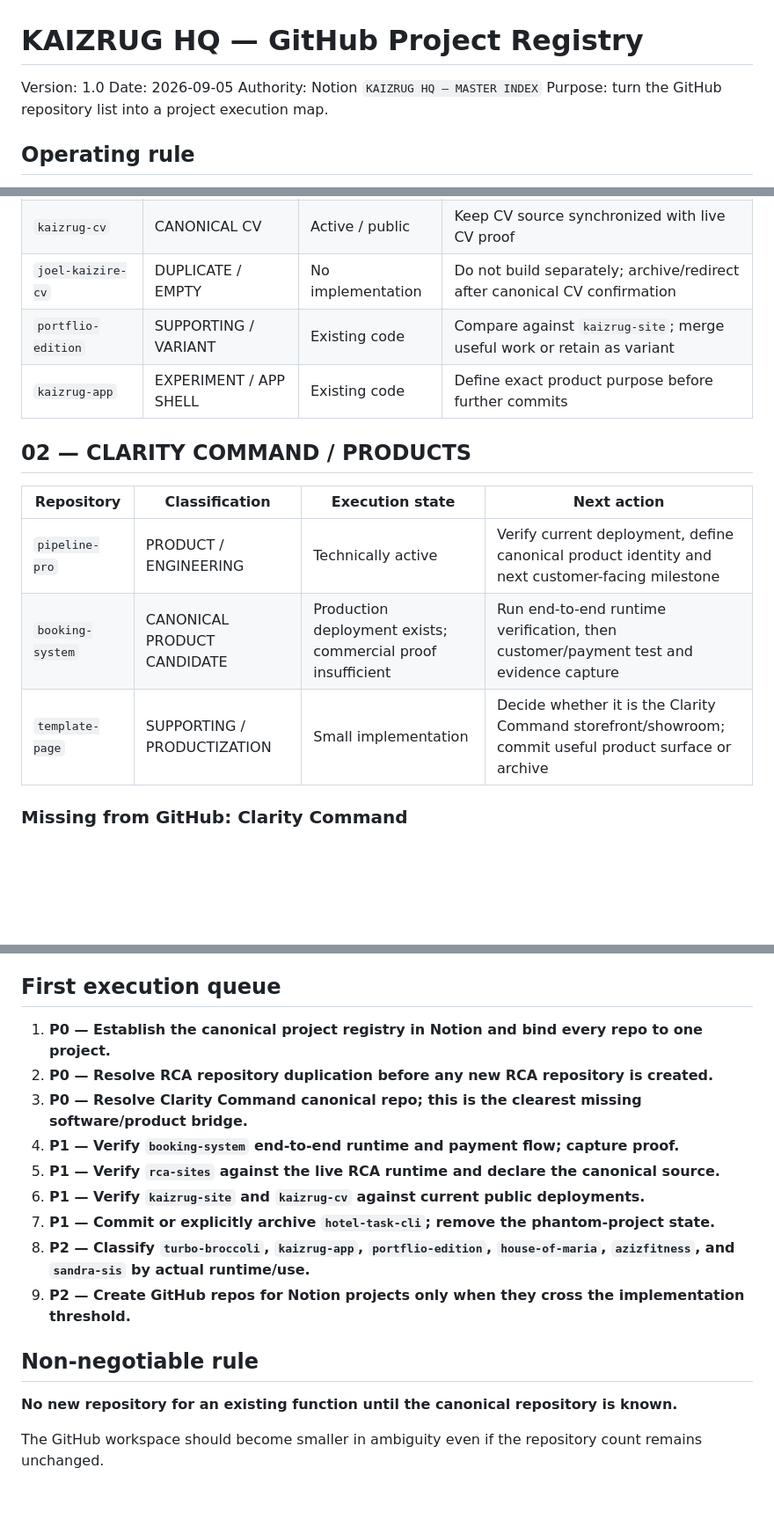
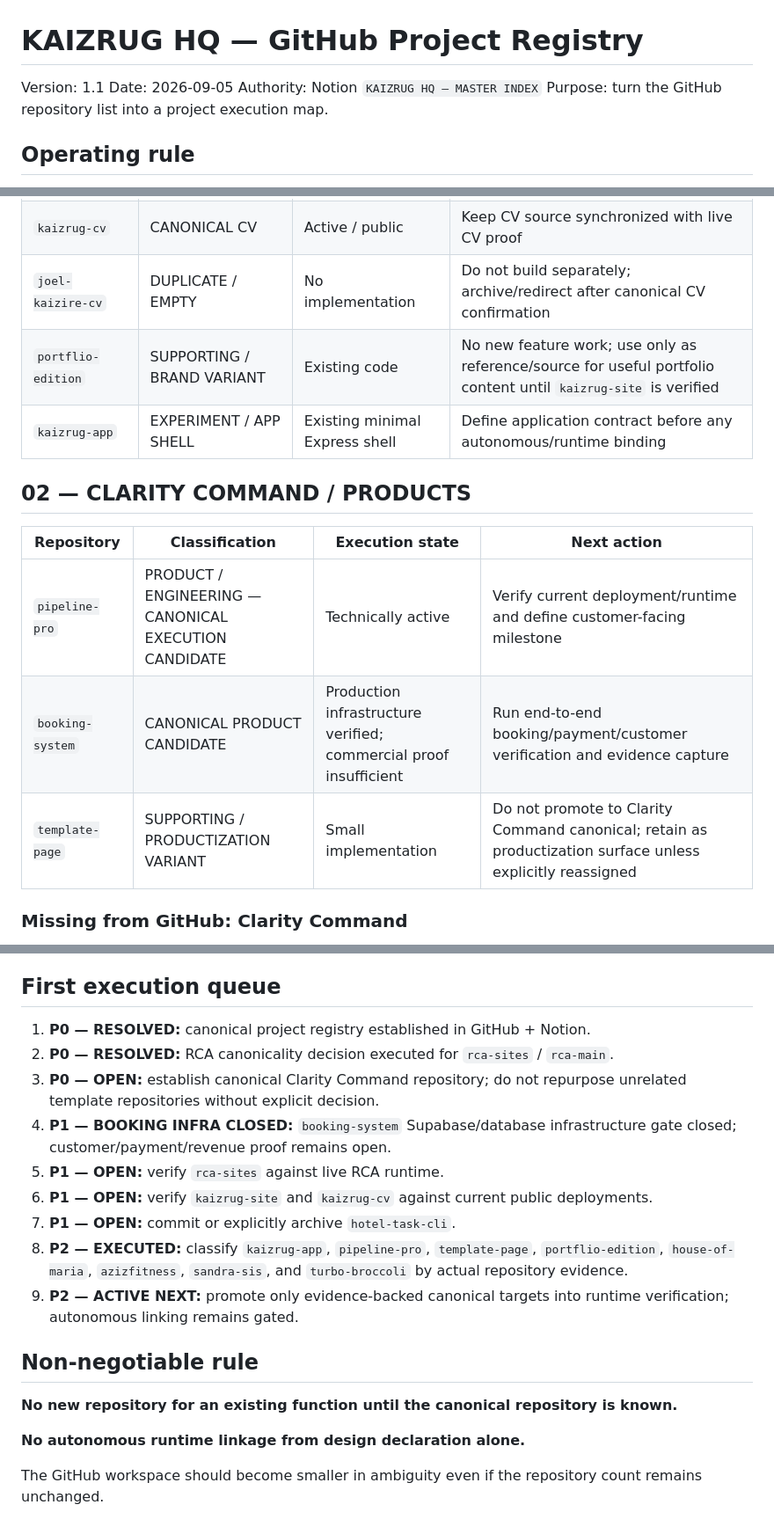
Before and after one commit to kayzjoel-hue/kaizrug-hq, a Markdown page: PROJECT-REGISTRY.md, 3 parts joined by grey strips. Shown at 88% size. Rendered like a GitHub page; blank space fills up the shorter version.

Commit message:
docs: record P2 repository classification and autonomous-link readiness boundary

```diff
--- a/PROJECT-REGISTRY.md
+++ b/PROJECT-REGISTRY.md
@@ -1,6 +1,6 @@
 # KAIZRUG HQ — GitHub Project Registry
 
-Version: 1.0
+Version: 1.1
 Date: 2026-09-05
 Authority: Notion `KAIZRUG HQ — MASTER INDEX`
 Purpose: turn the GitHub repository list into a project execution map.
@@ -30,16 +30,16 @@ Notion owns project intent, status, next action and governance. GitHub owns impl
 | `kaizrug-site` | CANONICAL CANDIDATE | Active | Verify current public deployment and make this the canonical brand site if confirmed |
 | `kaizrug-cv` | CANONICAL CV | Active / public | Keep CV source synchronized with live CV proof |
 | `joel-kaizire-cv` | DUPLICATE / EMPTY | No implementation | Do not build separately; archive/redirect after canonical CV confirmation |
-| `portflio-edition` | SUPPORTING / VARIANT | Existing code | Compare against `kaizrug-site`; merge useful work or retain as variant |
-| `kaizrug-app` | EXPERIMENT / APP SHELL | Existing code | Define exact product purpose before further commits |
+| `portflio-edition` | SUPPORTING / BRAND VARIANT | Existing code | No new feature work; use only as reference/source for useful portfolio content until `kaizrug-site` is verified |
+| `kaizrug-app` | EXPERIMENT / APP SHELL | Existing minimal Express shell | Define application contract before any autonomous/runtime binding |
 
 ## 02 — CLARITY COMMAND / PRODUCTS
 
 | Repository | Classification | Execution state | Next action |
 |---|---|---|---|
-| `pipeline-pro` | PRODUCT / ENGINEERING | Technically active | Verify current deployment, define canonical product identity and next customer-facing milestone |
-| `booking-system` | CANONICAL PRODUCT CANDIDATE | Production deployment exists; commercial proof insufficient | Run end-to-end runtime verification, then customer/payment test and evidence capture |
-| `template-page` | SUPPORTING / PRODUCTIZATION | Small implementation | Decide whether it is the Clarity Command storefront/showroom; commit useful product surface or archive |
+| `pipeline-pro` | PRODUCT / ENGINEERING — CANONICAL EXECUTION CANDIDATE | Technically active | Verify current deployment/runtime and define customer-facing milestone |
+| `booking-system` | CANONICAL PRODUCT CANDIDATE | Production infrastructure verified; commercial proof insufficient | Run end-to-end booking/payment/customer verification and evidence capture |
+| `template-page` | SUPPORTING / PRODUCTIZATION VARIANT | Small implementation | Do not promote to Clarity Command canonical; retain as productization surface unless explicitly reassigned |
 
 ### Missing from GitHub: Clarity Command
 
@@ -131,18 +154,20 @@ These are the important omissions discovered during the Notion cross-check.
 
 ## First execution queue
 
-1. **P0 — Establish the canonical project registry in Notion and bind every repo to one project.**
-2. **P0 — Resolve RCA repository duplication before any new RCA repository is created.**
-3. **P0 — Resolve Clarity Command canonical repo; this is the clearest missing software/product bridge.**
-4. **P1 — Verify `booking-system` end-to-end runtime and payment flow; capture proof.**
-5. **P1 — Verify `rca-sites` against the live RCA runtime and declare the canonical source.**
-6. **P1 — Verify `kaizrug-site` and `kaizrug-cv` against current public deployments.**
-7. **P1 — Commit or explicitly archive `hotel-task-cli`; remove the phantom-project state.**
-8. **P2 — Classify `turbo-broccoli`, `kaizrug-app`, `portflio-edition`, `house-of-maria`, `azizfitness`, and `sandra-sis` by actual runtime/use.**
-9. **P2 — Create GitHub repos for Notion projects only when they cross the implementation threshold.**
+1. **P0 — RESOLVED:** canonical project registry established in GitHub + Notion.
+2. **P0 — RESOLVED:** RCA canonicality decision executed for `rca-sites` / `rca-main`.
+3. **P0 — OPEN:** establish canonical Clarity Command repository; do not repurpose unrelated template repositories without explicit decision.
+4. **P1 — BOOKING INFRA CLOSED:** `booking-system` Supabase/database infrastructure gate closed; customer/payment/revenue proof remains open.
+5. **P1 — OPEN:** verify `rca-sites` against live RCA runtime.
+6. **P1 — OPEN:** verify `kaizrug-site` and `kaizrug-cv` against current public deployments.
+7. **P1 — OPEN:** commit or explicitly archive `hotel-task-cli`.
+8. **P2 — EXECUTED:** classify `kaizrug-app`, `pipeline-pro`, `template-page`, `portflio-edition`, `house-of-maria`, `azizfitness`, `sandra-sis`, and `turbo-broccoli` by actual repository evidence.
+9. **P2 — ACTIVE NEXT:** promote only evidence-backed canonical targets into runtime verification; autonomous linking remains gated.
 
 ## Non-negotiable rule
 
 **No new repository for an existing function until the canonical repository is known.**
 
+**No autonomous runtime linkage from design declaration alone.**
+
 The GitHub workspace should become smaller in ambiguity even if the repository count remains unchanged.
```
Also changed, not shown: other parts of PROJECT-REGISTRY.md (+28 -5 lines).
